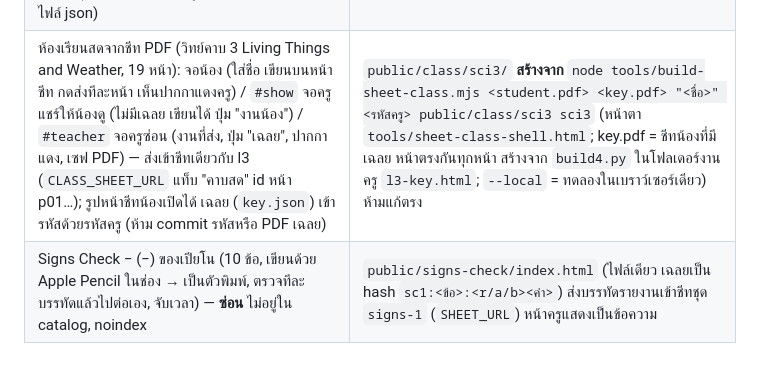
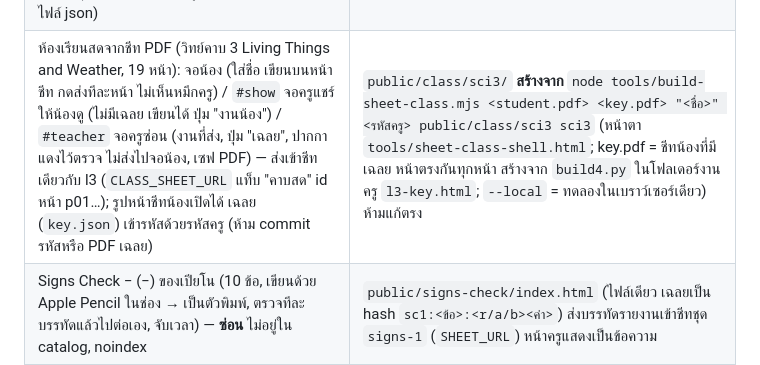
Before and after one commit to scitembyview-oss/scitem, a Markdown page: CLAUDE.md, the part around the change. GitHub-like rendering.

Commit message:
CLAUDE.md: sci3 class keeps the teacher's ink off the student screen (#19)
Claude-Session: https://claude.ai/code/session_01Jdghrjx8kQp9ANiBndfRQK

Co-authored-by: Claude <noreply@anthropic.com>

```diff
--- a/CLAUDE.md
+++ b/CLAUDE.md
@@ -22,7 +22,7 @@ push ขึ้น `main` แล้ว GitHub Actions (`.github/workflows/deploy.
 | เฉลยเช็ค (เข้ารหัส) | `src/data/check-keys.json` ← `node tools/encrypt-check-keys.mjs <keys.json> <รหัสผ่าน>` |
 | สไลด์ Y7 Particles in Action (14 หน้า) / Elements in Our World (19 หน้า) — **ซ่อน** ไม่อยู่ใน catalog | `public/y7-particles/`, `public/y7-elements/` **สร้างจาก** `tools/build-y7-*.py` + `tools/y7kit.py` (ใช้ shell เดียวกับ light-p5; แตะ: gas, vib, diffuse, brown, trace, grow) ห้ามแก้ตรง |
 | ห้องเรียนออนไลน์ บทที่ 3 (13 ชุด 114 ข้อ): เส้นจำนวน 3 โหมด (ดูภาพ/ลากแล้วทาย/ตอบ) + โหมดสอบ (โจทย์+ทด+คำตอบ) + กระดาษทด, ส่งเข้าชีทแยก (`CLASS_SHEET_URL` ใน catalog.ts) แท็บ "คาบสด" ตอนเลื่อนข้อ (`cput/cget/rput/rget` ใน `tools/check-sheet.gs`), ครูเปิด `#teacher` ด้วยรหัสครู เห็นที่ทด + ปากกาแดงส่งกลับ, เซฟ PDF — ไม่อยู่ใน catalog แต่มีลิงก์นักเรียน/ครูในหน้าแรก (`index.astro` กล่อง "เรียนสด"); เนื้อหา+เฉลยเข้ารหัส 2 ชุด: รหัสน้อง / รหัสครู (ห้าม commit รหัสหรือไฟล์ json) | `public/class/l3/index.html` **สร้างจาก** `python3 tools/build-class-l3.py <kit>/worksheets/worksheet-src /tmp/l3.json` (อ่านสคริปต์ชีทในชุด math kit ของครู ต้องมี sympy) แล้ว `node tools/build-class.mjs /tmp/l3.json <รหัสน้อง> <รหัสครู> public/class/l3/index.html l3` (หน้าตา `tools/class-shell.html`, `--local` = เก็บในเบราว์เซอร์อย่างเดียว) ห้ามแก้ตรง |
-| ห้องเรียนสดจากชีท PDF (วิทย์คาบ 3 Living Things and Weather, 19 หน้า): จอน้อง (ใส่ชื่อ เขียนบนหน้าชีท กดส่งทีละหน้า เห็นปากกาแดงครู) / `#show` จอครูแชร์ให้น้องดู (ไม่มีเฉลย เขียนได้ ปุ่ม "งานน้อง") / `#teacher` จอครูซ่อน (งานที่ส่ง, ปุ่ม "เฉลย", ปากกาแดง, เซฟ PDF) — ส่งเข้าชีทเดียวกับ l3 (`CLASS_SHEET_URL` แท็บ "คาบสด" id หน้า p01…); รูปหน้าชีทน้องเปิดได้ เฉลย (`key.json`) เข้ารหัสด้วยรหัสครู (ห้าม commit รหัสหรือ PDF เฉลย) | `public/class/sci3/` **สร้างจาก** `node tools/build-sheet-class.mjs <student.pdf> <key.pdf> "<ชื่อ>" <รหัสครู> public/class/sci3 sci3` (หน้าตา `tools/sheet-class-shell.html`; key.pdf = ชีทน้องที่มีเฉลย หน้าตรงกันทุกหน้า สร้างจาก `build4.py` ในโฟลเดอร์งานครู `l3-key.html`; `--local` = ทดลองในเบราว์เซอร์เดียว) ห้ามแก้ตรง |
+| ห้องเรียนสดจากชีท PDF (วิทย์คาบ 3 Living Things and Weather, 19 หน้า): จอน้อง (ใส่ชื่อ เขียนบนหน้าชีท กดส่งทีละหน้า ไม่เห็นหมึกครู) / `#show` จอครูแชร์ให้น้องดู (ไม่มีเฉลย เขียนได้ ปุ่ม "งานน้อง") / `#teacher` จอครูซ่อน (งานที่ส่ง, ปุ่ม "เฉลย", ปากกาแดงไว้ตรวจ ไม่ส่งไปจอน้อง, เซฟ PDF) — ส่งเข้าชีทเดียวกับ l3 (`CLASS_SHEET_URL` แท็บ "คาบสด" id หน้า p01…); รูปหน้าชีทน้องเปิดได้ เฉลย (`key.json`) เข้ารหัสด้วยรหัสครู (ห้าม commit รหัสหรือ PDF เฉลย) | `public/class/sci3/` **สร้างจาก** `node tools/build-sheet-class.mjs <student.pdf> <key.pdf> "<ชื่อ>" <รหัสครู> public/class/sci3 sci3` (หน้าตา `tools/sheet-class-shell.html`; key.pdf = ชีทน้องที่มีเฉลย หน้าตรงกันทุกหน้า สร้างจาก `build4.py` ในโฟลเดอร์งานครู `l3-key.html`; `--local` = ทดลองในเบราว์เซอร์เดียว) ห้ามแก้ตรง |
 | Signs Check − (−) ของเปียโน (10 ข้อ, เขียนด้วย Apple Pencil ในช่อง → เป็นตัวพิมพ์, ตรวจทีละบรรทัดแล้วไปต่อเอง, จับเวลา) — **ซ่อน** ไม่อยู่ใน catalog, noindex | `public/signs-check/index.html` (ไฟล์เดียว เฉลยเป็น hash `sc1:<ข้อ>:<r/a/b><ค่า>`) ส่งบรรทัดรายงานเข้าชีทชุด `signs-1` (`SHEET_URL`) หน้าครูแสดงเป็นข้อความ |
 | Answer Vault (**ซ่อนอยู่** ไม่ build ไม่ลิงก์ ห้ามพูดถึงบนเว็บจนกว่าครูสั่ง) | `src/pages/_vault.astro` (รายการ `VAULT` เข้ารหัสแล้ว; เปิดใช้ = เปลี่ยนชื่อกลับเป็น `vault.astro`) |
 
```
